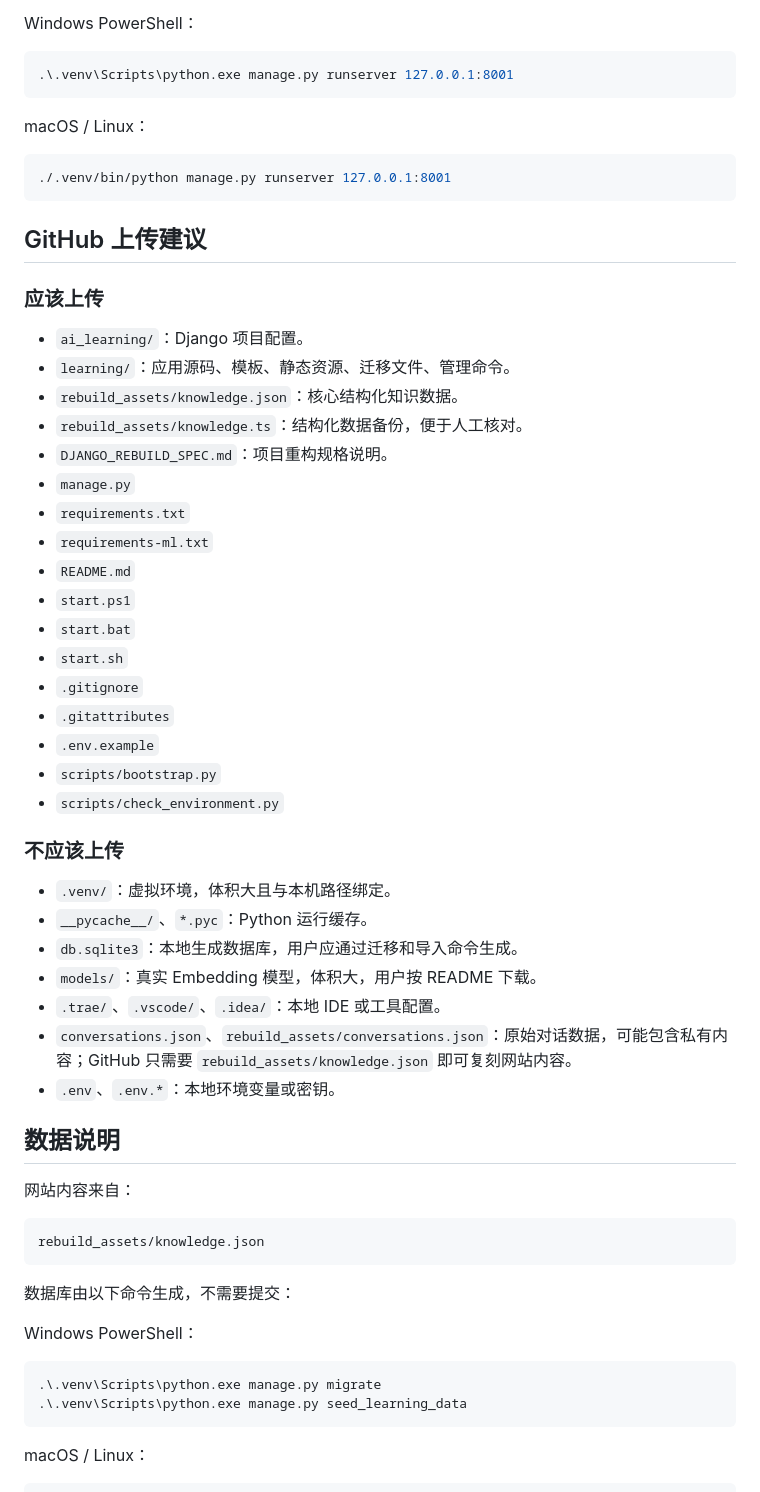
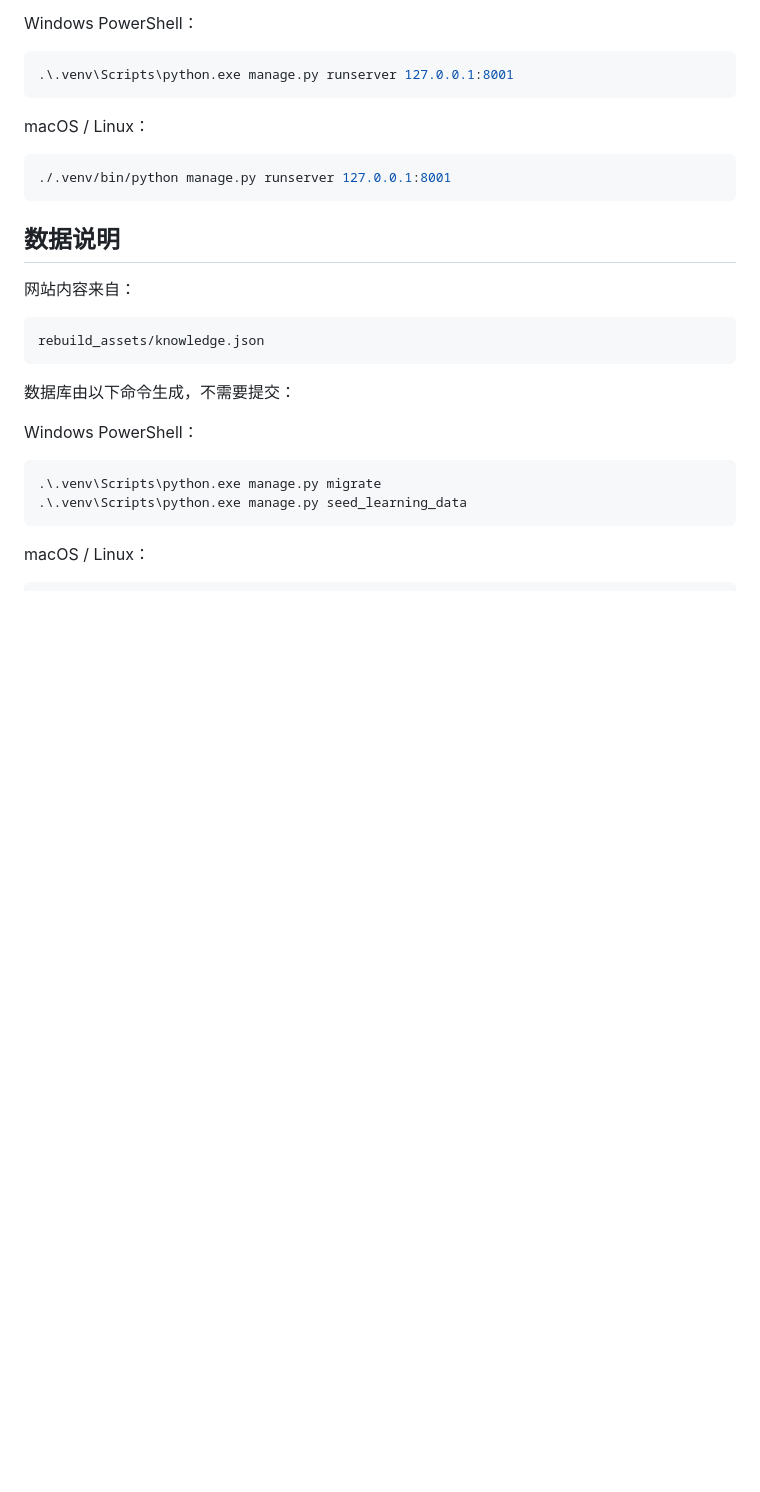
Before and after one commit to 2163205314/ai-learning-starmap, a Markdown page: README.md, the part around the change. GitHub-like rendering; blank space fills up the shorter version.

Commit message:
Remove GitHub upload guide from README

````diff
--- a/README.md
+++ b/README.md
@@ -396,38 +396,6 @@ macOS / Linux：
 ./.venv/bin/python manage.py runserver 127.0.0.1:8001
 ```
 
-## GitHub 上传建议
-
-### 应该上传
-
-- `ai_learning/`：Django 项目配置。
-- `learning/`：应用源码、模板、静态资源、迁移文件、管理命令。
-- `rebuild_assets/knowledge.json`：核心结构化知识数据。
-- `rebuild_assets/knowledge.ts`：结构化数据备份，便于人工核对。
-- `DJANGO_REBUILD_SPEC.md`：项目重构规格说明。
-- `manage.py`
-- `requirements.txt`
-- `requirements-ml.txt`
-- `README.md`
-- `start.ps1`
-- `start.bat`
-- `start.sh`
-- `.gitignore`
-- `.gitattributes`
-- `.env.example`
-- `scripts/bootstrap.py`
-- `scripts/check_environment.py`
-
-### 不应该上传
-
-- `.venv/`：虚拟环境，体积大且与本机路径绑定。
-- `__pycache__/`、`*.pyc`：Python 运行缓存。
-- `db.sqlite3`：本地生成数据库，用户应通过迁移和导入命令生成。
-- `models/`：真实 Embedding 模型，体积大，用户按 README 下载。
-- `.trae/`、`.vscode/`、`.idea/`：本地 IDE 或工具配置。
-- `conversations.json`、`rebuild_assets/conversations.json`：原始对话数据，可能包含私有内容；GitHub 只需要 `rebuild_assets/knowledge.json` 即可复刻网站内容。
-- `.env`、`.env.*`：本地环境变量或密钥。
-
 ## 数据说明
 
 网站内容来自：
````
